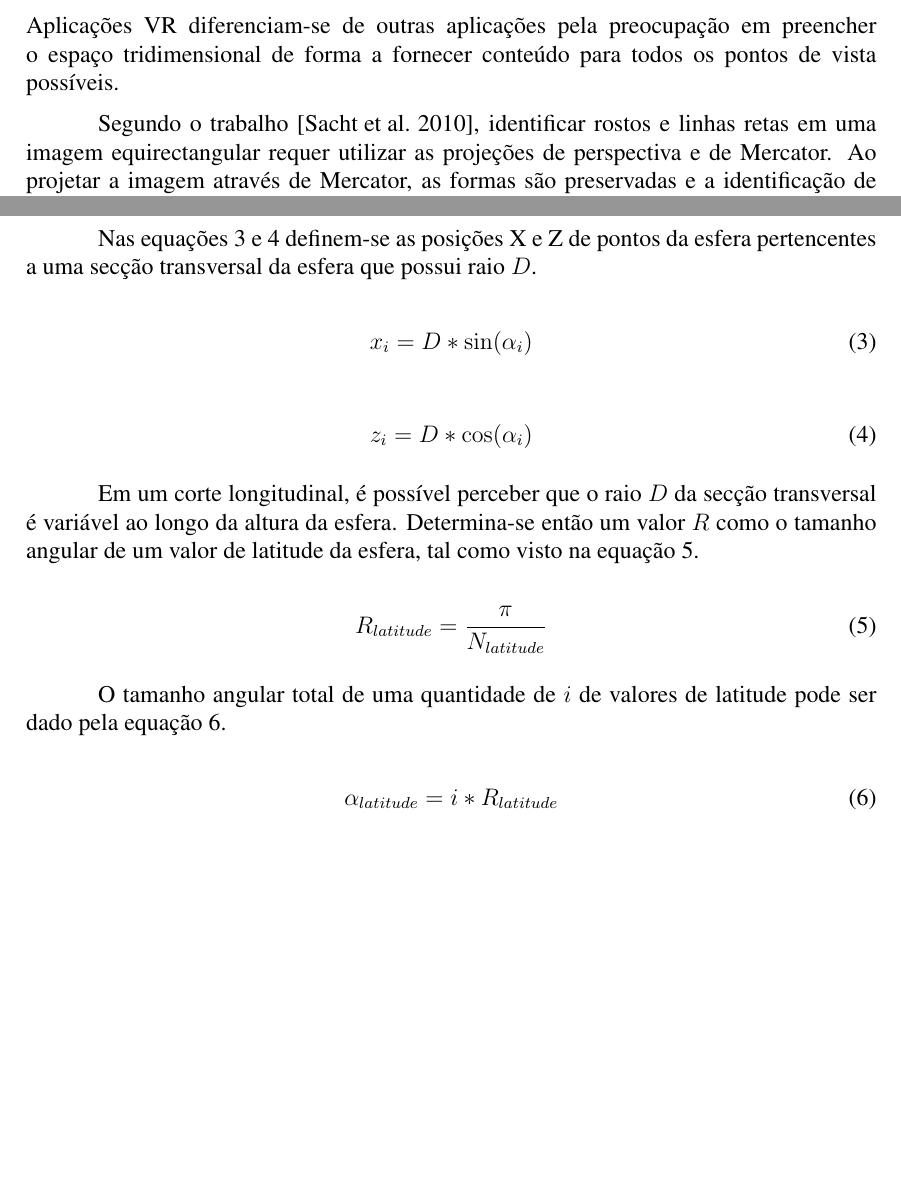
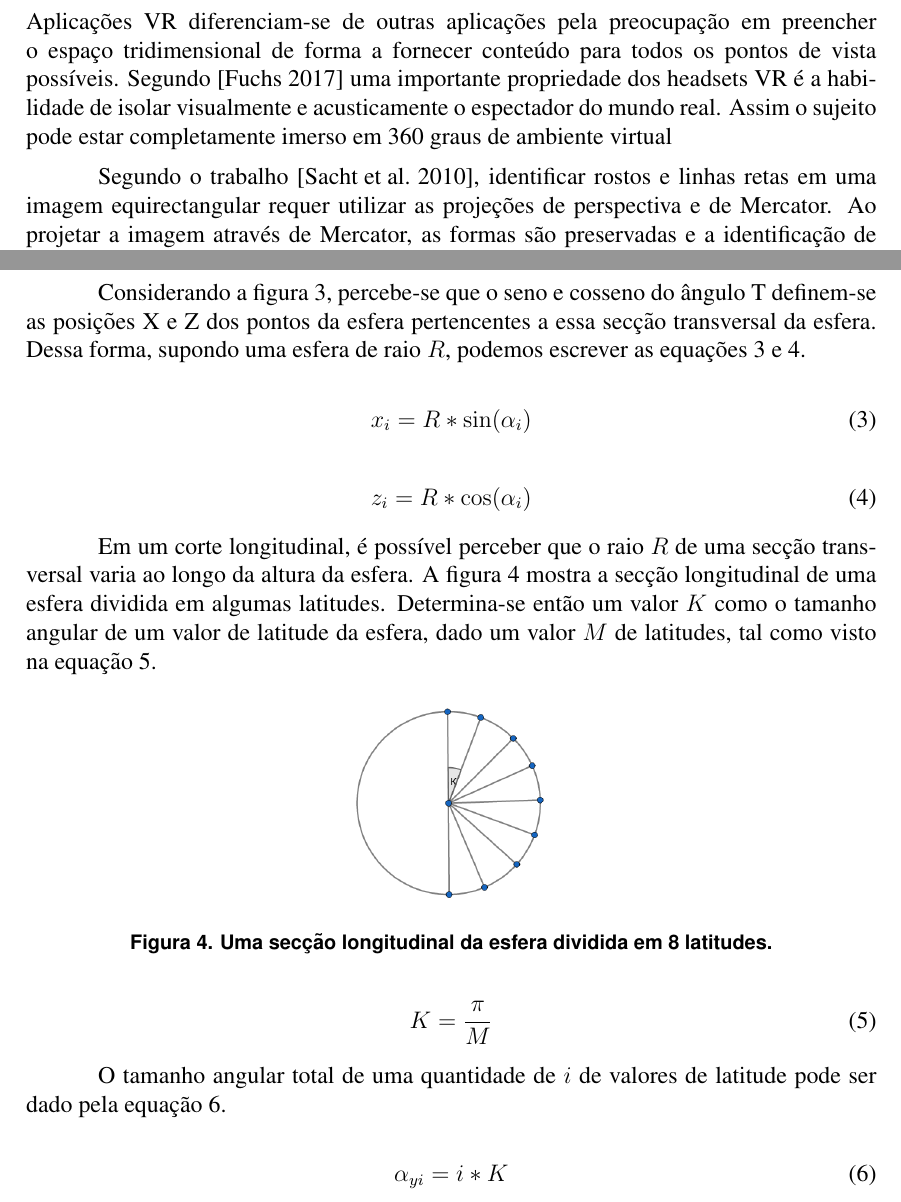
Before and after one commit to adrianogil/equiprojs-writing, a LaTeX paper (src/sbc-template.tex): two parts of pages 2 and 4 of 7 before the commit and two parts of pages 2 and 5 of 7 after it, joined at a grey line, cut so that both start at the same text, the shorter picture padded with empty space. Compiled offline with pdfLaTeX; the source files are stored in an older character set and shown here as Unicode.

Commit message:
Added few images

```diff
--- a/src/sbc-template.tex
+++ b/src/sbc-template.tex
@@ -86,13 +86,13 @@ Na seção \ref{sec:relatedworks} analisamos alguns trabalhos que descrevem o co
 \section{Trabalhos Relacionados} \label{sec:relatedworks}
 
 % TODO: Criar Aplicações em VR é sobre como preencher o espaço em 3D. Exemplos.
-Aplicações VR diferenciam-se de outras aplicações pela preocupação em preencher o espaço tridimensional de forma a fornecer conteúdo para todos os pontos de vista possíveis.
+Aplicações VR diferenciam-se de outras aplicações pela preocupação em preencher o espaço tridimensional de forma a fornecer conteúdo para todos os pontos de vista possíveis. Segundo \cite{fuchs2017virtual} uma importante propriedade dos headsets VR é a habilidade de isolar visualmente e acusticamente o espectador do mundo real. Assim o sujeito pode estar completamente imerso em 360 graus de ambiente virtual
 
 % TODO: Ferramentas Unity
 
 
 % TODO: Imagens 360
-Segundo o trabalho \cite{sacht2010face}, identificar rostos e linhas retas em uma imagem equirectangular requer utilizar as projeções de perspectiva e de Mercator. Ao projetar a imagem através de Mercator, as formas são preservadas e a identificação de rosto através de um detector de  faces básico é possível
+Segundo o trabalho \cite{sacht2010face}, identificar rostos e linhas retas em uma imagem equirectangular requer utilizar as projeções de perspectiva e de Mercator. Ao projetar a imagem através de Mercator, as formas são preservadas e a identificação de rosto através de um detector de faces básico é possível
 
 
 O trabalho de \cite{dunn2017resolution} ressalta bem o quanto o formato de uma imagem 360 impactam em sua resolução e a uniformidade. Em imagens equiretangulares ocorre uma alta resolução nos pólos e uma alta uniformidade no meio horizontal. Enquanto em um \textit{cubemap} ocorre uma alta resolução nos cantos e bordas além de uma alta uniformidade nas diagonais de cada face.
@@ -161,2 +166,4 @@ O tamanho angular total de uma quantidade de $i$ de valores de longitude pode se
 
 \begin{equation}
+\alpha_{i} = i * T
+\label{longitudealpha}
@@ -165,28 +170,35 @@ O tamanho angular total de uma quantidade de $i$ de valores de longitude pode se
 \end{equation}
 
-Nas equações \ref{equation3} e \ref{equation4} definem-se as posições X e Z de pontos da esfera pertencentes a uma secção transversal da esfera que possui raio $D$.
+Considerando a figura \ref{fig:sphere_transversalsec}, percebe-se que o seno e cosseno do ângulo T definem-se as posições X e Z dos pontos da esfera pertencentes a essa secção transversal da esfera. Dessa forma, supondo uma esfera de raio $R$, podemos escrever as equações \ref{x_d} e \ref{z_d}.
 
 \begin{equation}
-x_{i} = D * \sin(\alpha_{i})
-\label{equation3}
+x_{i} = R * \sin(\alpha_{i})
+\label{x_d}
 \end{equation}
 
 \begin{equation}
-z_{i} = D * \cos(\alpha_{i})
-\label{equation4}
+z_{i} = R * \cos(\alpha_{i})
+\label{z_d}
 \end{equation}
 
-Em um corte longitudinal, é possível perceber que o raio $D$ da secção transversal é variável ao longo da altura da esfera. Determina-se então um valor $R$ como o tamanho angular de um valor de latitude da esfera, tal como visto na equação \ref{equation5}.
+Em um corte longitudinal, é possível perceber que o raio $R$ de uma secção transversal varia ao longo da altura da esfera. A figura \ref{fig:sphere_longitudisec} mostra a secção longitudinal de uma esfera dividida em algumas latitudes. Determina-se então um valor $K$ como o tamanho angular de um valor de latitude da esfera, dado um valor $M$ de latitudes, tal como visto na equação \ref{equation5}.
+
+\begin{figure}[ht]
+\centering
+\includegraphics[width=.25\textwidth]{../images/latitudes.png}
+\caption{Uma secção longitudinal da esfera dividida em 8 latitudes.}
+\label{fig:sphere_longitudisec}
+\end{figure}
 
 \begin{equation}
-R_{latitude} = \frac{\pi}{ N_{latitude}}
+K = \frac{\pi}{M}
 \label{equation5}
 \end{equation}
 
 O tamanho angular total de uma quantidade de $i$ de valores de latitude pode ser dado pela equação \ref{equation6}.
 
 \begin{equation}
-\alpha_{latitude} = i * R_{latitude}
+\alpha_{yi} = i * K
 \label{equation6}
 \end{equation}
 
```
Also changed, not shown: src/sbc-template.bib (+7 -0 lines), images/latitudes.png (added), images/longitudes.png (added), images/sphere.png (added), images/tone_plane.png (deleted), images/tone_sphere.png (deleted), src/sbc-template.tex (43 more changed lines), 3 other files.
